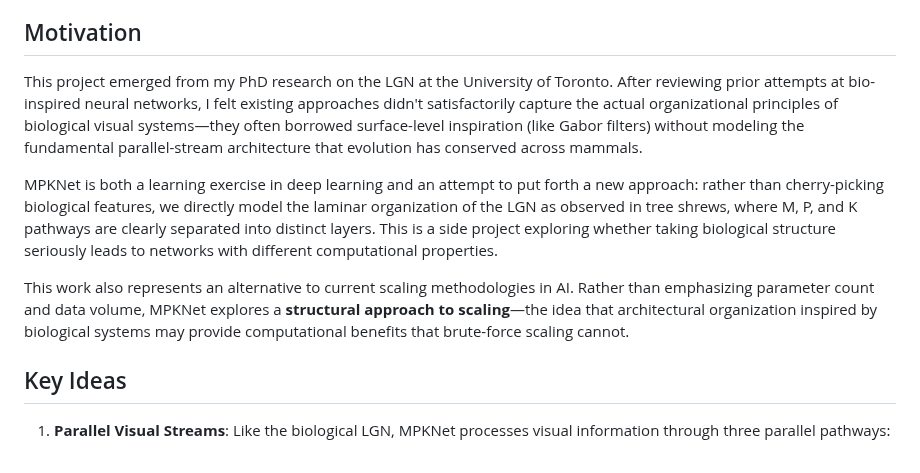
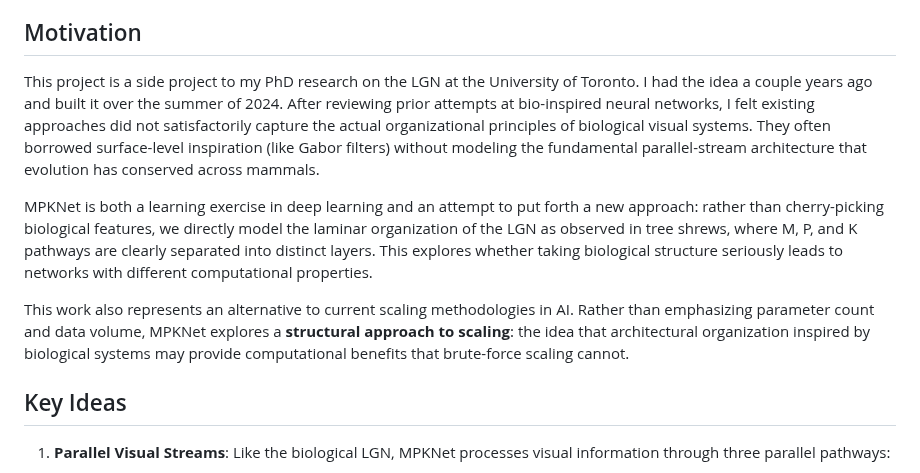
Before and after one commit to DJLougen/MPKnet, a Markdown page: README.md, the part around the change. Rendered like a GitHub page.

Commit message:
Update motivation: side project, summer 2024, remove em dashes

```diff
--- a/README.md
+++ b/README.md
@@ -4,11 +4,11 @@
 
 ## Motivation
 
-This project emerged from my PhD research on the LGN at the University of Toronto. After reviewing prior attempts at bio-inspired neural networks, I felt existing approaches didn't satisfactorily capture the actual organizational principles of biological visual systems—they often borrowed surface-level inspiration (like Gabor filters) without modeling the fundamental parallel-stream architecture that evolution has conserved across mammals.
+This project is a side project to my PhD research on the LGN at the University of Toronto. I had the idea a couple years ago and built it over the summer of 2024. After reviewing prior attempts at bio-inspired neural networks, I felt existing approaches did not satisfactorily capture the actual organizational principles of biological visual systems. They often borrowed surface-level inspiration (like Gabor filters) without modeling the fundamental parallel-stream architecture that evolution has conserved across mammals.
 
-MPKNet is both a learning exercise in deep learning and an attempt to put forth a new approach: rather than cherry-picking biological features, we directly model the laminar organization of the LGN as observed in tree shrews, where M, P, and K pathways are clearly separated into distinct layers. This is a side project exploring whether taking biological structure seriously leads to networks with different computational properties.
+MPKNet is both a learning exercise in deep learning and an attempt to put forth a new approach: rather than cherry-picking biological features, we directly model the laminar organization of the LGN as observed in tree shrews, where M, P, and K pathways are clearly separated into distinct layers. This explores whether taking biological structure seriously leads to networks with different computational properties.
 
-This work also represents an alternative to current scaling methodologies in AI. Rather than emphasizing parameter count and data volume, MPKNet explores a **structural approach to scaling**—the idea that architectural organization inspired by biological systems may provide computational benefits that brute-force scaling cannot.
+This work also represents an alternative to current scaling methodologies in AI. Rather than emphasizing parameter count and data volume, MPKNet explores a **structural approach to scaling**: the idea that architectural organization inspired by biological systems may provide computational benefits that brute-force scaling cannot.
 
 ## Key Ideas
 
```
